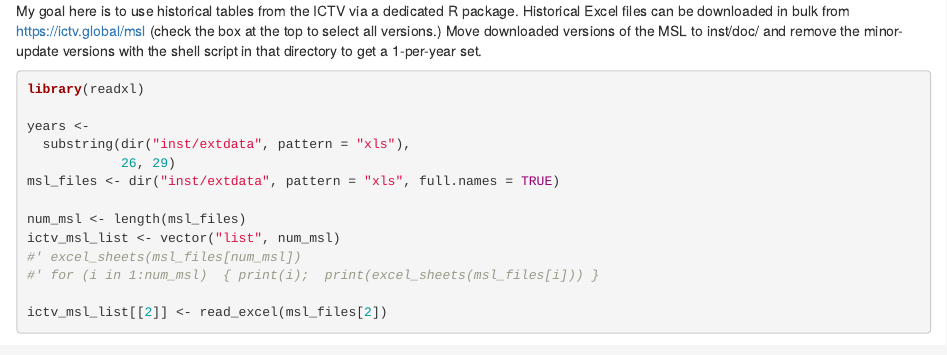
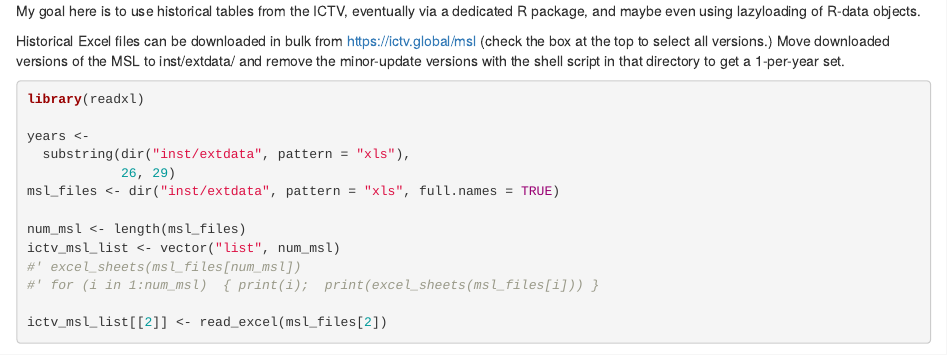
Before and after one commit to jshoyer/ictvxlsx, an R Markdown document (README.Rmd): the page in a window 1100 px wide, from its top. Rendered offline with R 4.5, knitr and Pandoc, with nearby package versions; some code elsewhere in the file could not run offline.

Commit message:
inst/extdata, not inst/doc (or data)

```diff
--- a/README.Rmd
+++ b/README.Rmd
@@ -1,15 +1,17 @@
 
 My goal here
 is to use historical tables
-from the ICTV
-via a dedicated R package.
+from the ICTV,
+eventually via a dedicated R package,
+and maybe even using lazyloading of R-data objects.
+
 Historical Excel files
 can be downloaded in bulk
 from https://ictv.global/msl
 (check the box at the top
  to select all versions.)
 Move downloaded versions of the MSL
-to inst/doc/
+to inst/extdata/
 and remove the minor-update versions
 with the shell script in that directory
 to get a 1-per-year set.
```
